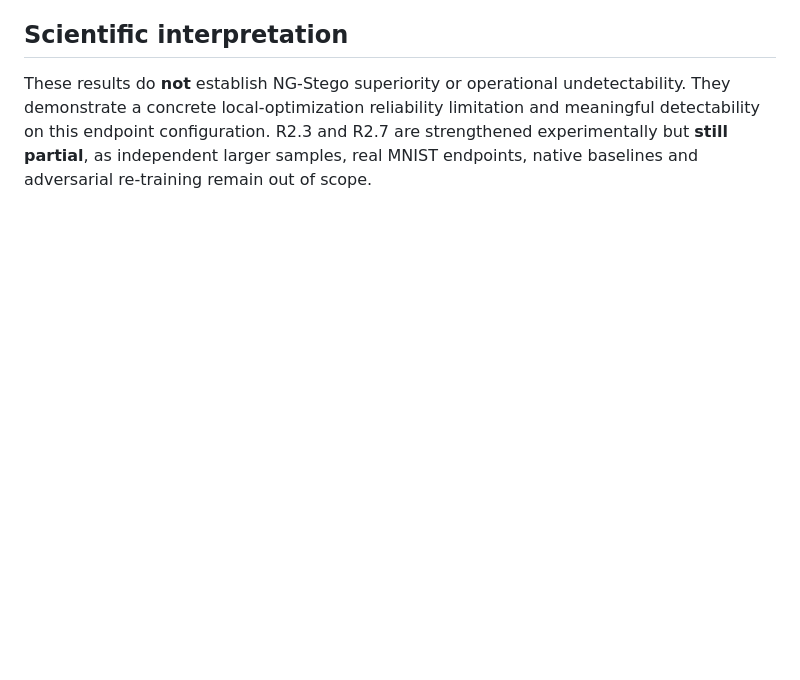
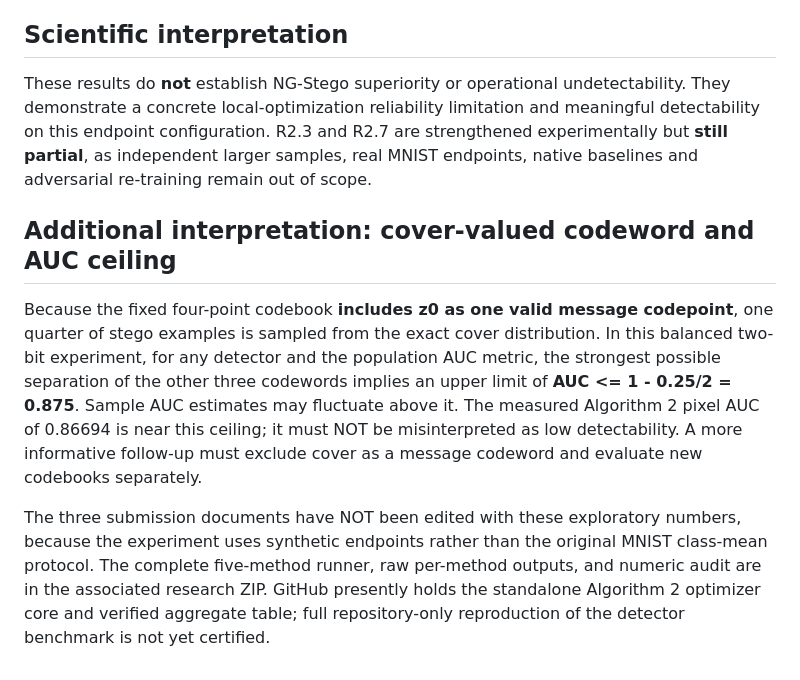
Before and after one commit to EkodeckStephane/IG-based-Generative-Steganography, a Markdown page: research_evidence/R27_R23_DIRECT_ALGORITHM2_AUDIT.md, the part around the change. Drawn GitHub-style; blank space fills up the shorter version.

Commit message:
Document cover-codeword AUC ceiling and scope of direct Algorithm 2 results

```diff
--- a/research_evidence/R27_R23_DIRECT_ALGORITHM2_AUDIT.md
+++ b/research_evidence/R27_R23_DIRECT_ALGORITHM2_AUDIT.md
@@ -22,3 +22,9 @@
 
 ## Scientific interpretation
 These results do **not** establish NG-Stego superiority or operational undetectability. They demonstrate a concrete local-optimization reliability limitation and meaningful detectability on this endpoint configuration. R2.3 and R2.7 are strengthened experimentally but **still partial**, as independent larger samples, real MNIST endpoints, native baselines and adversarial re-training remain out of scope.
+
+## Additional interpretation: cover-valued codeword and AUC ceiling
+
+Because the fixed four-point codebook **includes z0 as one valid message codepoint**, one quarter of stego examples is sampled from the exact cover distribution. In this balanced two-bit experiment, for any detector and the population AUC metric, the strongest possible separation of the other three codewords implies an upper limit of **AUC <= 1 - 0.25/2 = 0.875**. Sample AUC estimates may fluctuate above it. The measured Algorithm 2 pixel AUC of 0.86694 is near this ceiling; it must NOT be misinterpreted as low detectability. A more informative follow-up must exclude cover as a message codeword and evaluate new codebooks separately.
+
+The three submission documents have NOT been edited with these exploratory numbers, because the experiment uses synthetic endpoints rather than the original MNIST class-mean protocol. The complete five-method runner, raw per-method outputs, and numeric audit are in the associated research ZIP. GitHub presently holds the standalone Algorithm 2 optimizer core and verified aggregate table; full repository-only reproduction of the detector benchmark is not yet certified.
```
